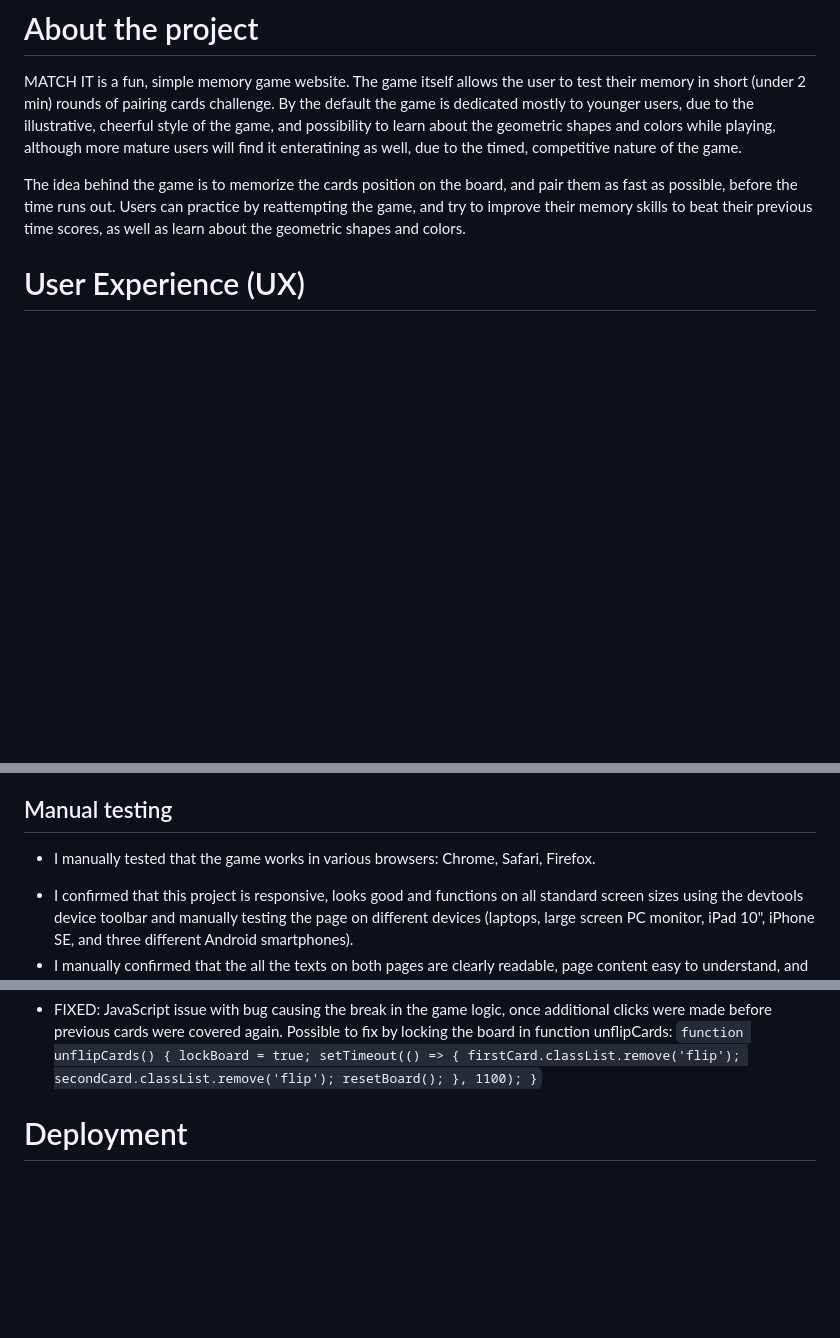
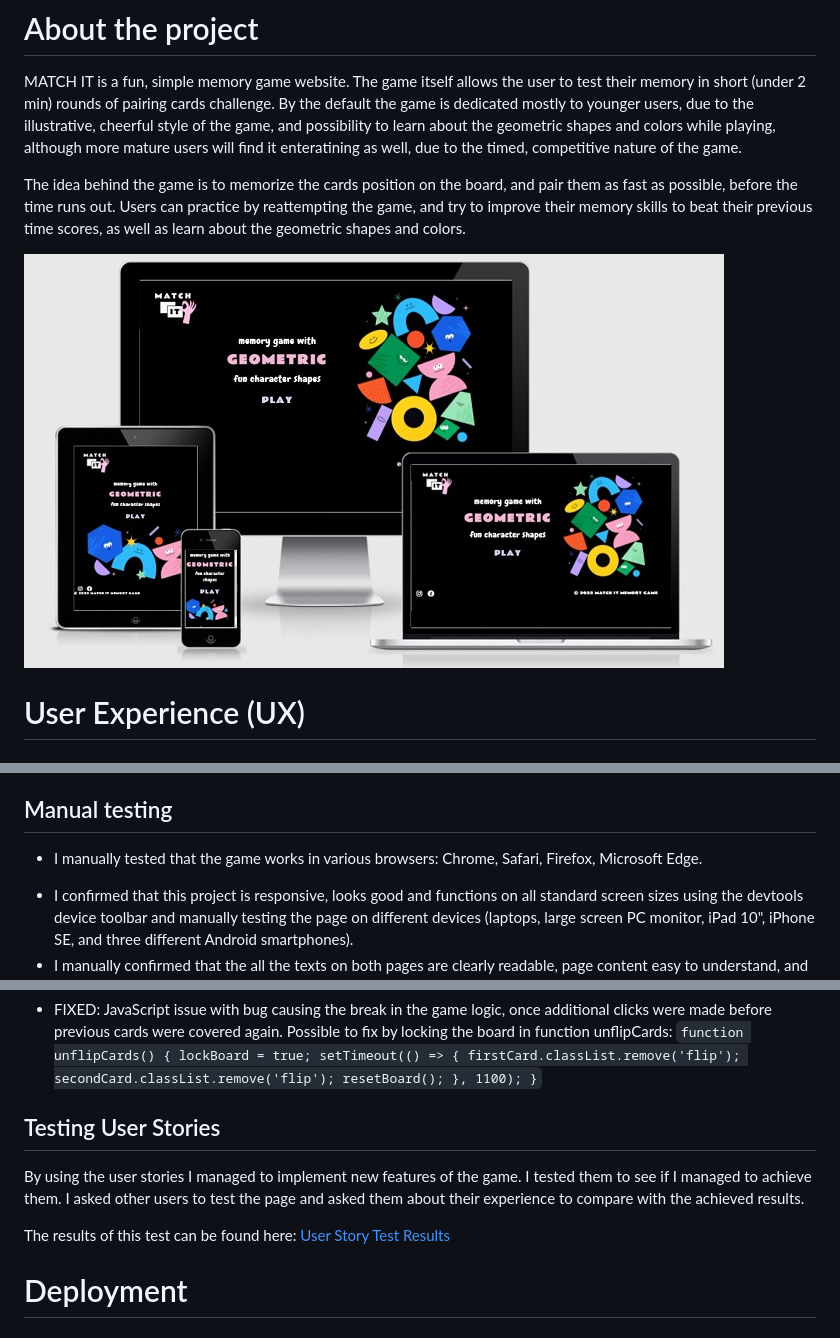
Before and after one commit to katzur/match-it, a Markdown page: README.md, 3 parts joined by grey strips. Drawn GitHub-style; pictures changed too: assets/readme-images/am-i-responsive.jpg (added); blank space fills up the shorter version.

Commit message:
Add testing UX info in README file

```diff
--- a/README.md
+++ b/README.md
@@ -45,6 +46,8 @@
 MATCH IT is a fun, simple memory game website. The game itself allows the user to test their memory in short (under 2 min) rounds of pairing cards challenge. By the default the game is dedicated mostly to younger users, due to the illustrative, cheerful style of the game, and possibility to learn about the geometric shapes and colors while playing, although more mature users will find it enteratining as well, due to the timed, competitive nature of the game.
 
 The idea behind the game is to memorize the cards position on the board, and pair them as fast as possible, before the time runs out. Users can practice by reattempting the game, and try to improve their memory skills to beat their previous time scores, as well as learn about the geometric shapes and colors.
+
+![Website look on multiple devices.](/assets/readme-images/am-i-responsive.jpg)
 
 # User Experience (UX)
 ## Target Audience
@@ -220,7 +222,7 @@ For running the Lighthouse tests, I used an incognito window to avoid any errors
     * [Mobile](/assets/readme-images/lighthouse-game-mobile.jpg)
 
 ## Manual testing
-* I manually tested that the game works in various browsers: Chrome, Safari, Firefox.
+* I manually tested that the game works in various browsers: Chrome, Safari, Firefox, Microsoft Edge.
 - I confirmed that this project is responsive, looks good and functions on all standard screen sizes using the devtools device toolbar and manually testing the page on different devices (laptops, large screen PC monitor, iPad 10", iPhone SE, and three different Android smartphones).
 - I manually confirmed that the all the texts on both pages are clearly readable, page content easy to understand, and game easy to use and navigate.
 - I have confirmed that the links to external pages work properly (social media links, logo, pop-up messages) and the buttons work as well (play button, refresh button).
@@ -241,6 +243,11 @@ It was possible to fix by adding if statement to a flipCard function:
 
 * FIXED: JavaScript issue with bug causing the break in the game logic, once additional clicks were made before previous cards were covered again. Possible to fix by locking the board in function unflipCards:
 `function unflipCards() { lockBoard = true; setTimeout(() => { firstCard.classList.remove('flip'); secondCard.classList.remove('flip'); resetBoard(); }, 1100); }`
+
+## Testing User Stories
+By using the user stories I managed to implement new features of the game. I tested them to see if I managed to achieve them. I asked other users to test the page and asked them about their experience to compare with the achieved results.
+
+The results of this test can be found here: [User Story Test Results](https://drive.google.com/file/d/1ze4g_SOvJdjnZyWpclAPzftSswscrqaF/view?usp=sharing)
 
 # Deployment
 
```
Also changed, not shown: other parts of README.md (+1 -1 lines), 1 other file.
